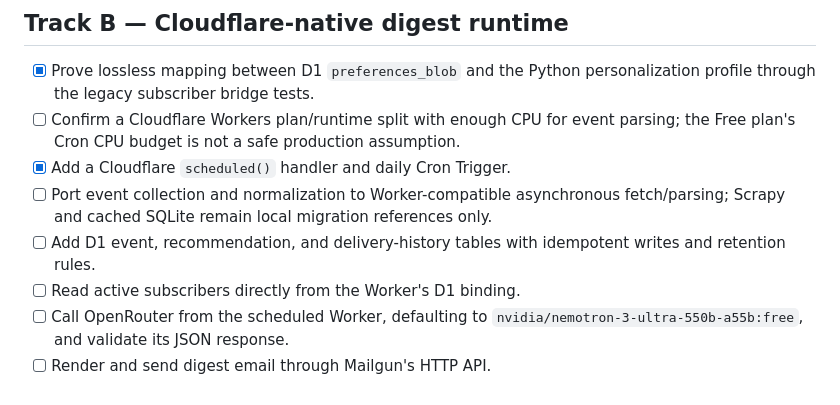
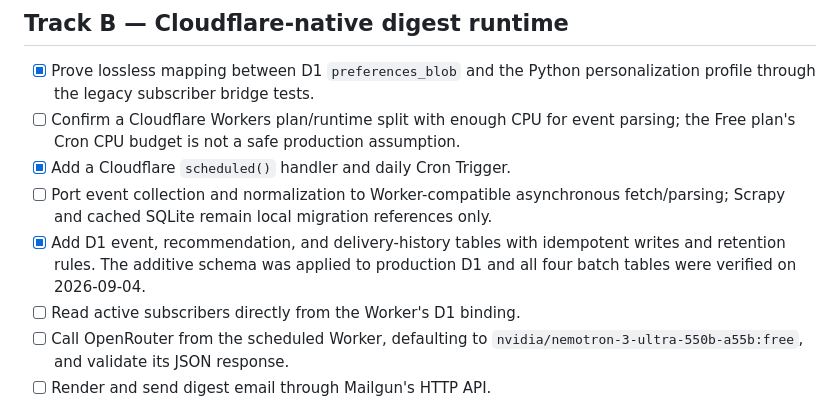
Before and after one commit to ryneandal/valencia-event-notifications, a Markdown page: POC_TODO.md, the part around the change. Drawn GitHub-style.

```diff
--- a/POC_TODO.md
+++ b/POC_TODO.md
@@ -61,8 +61,9 @@ authoritative until deliberately revised.
 - [x] Add a Cloudflare `scheduled()` handler and daily Cron Trigger.
 - [ ] Port event collection and normalization to Worker-compatible asynchronous
   fetch/parsing; Scrapy and cached SQLite remain local migration references only.
-- [ ] Add D1 event, recommendation, and delivery-history tables with idempotent
-  writes and retention rules.
+- [x] Add D1 event, recommendation, and delivery-history tables with idempotent
+  writes and retention rules. The additive schema was applied to production D1
+  and all four batch tables were verified on 2026-09-04.
 - [ ] Read active subscribers directly from the Worker's D1 binding.
 - [ ] Call OpenRouter from the scheduled Worker, defaulting to
   `nvidia/nemotron-3-ultra-550b-a55b:free`, and validate its JSON response.
```
Also changed, not shown: cloudflare/README.md (+1 -0 lines), specs/architecture.md (+3 -2 lines).
